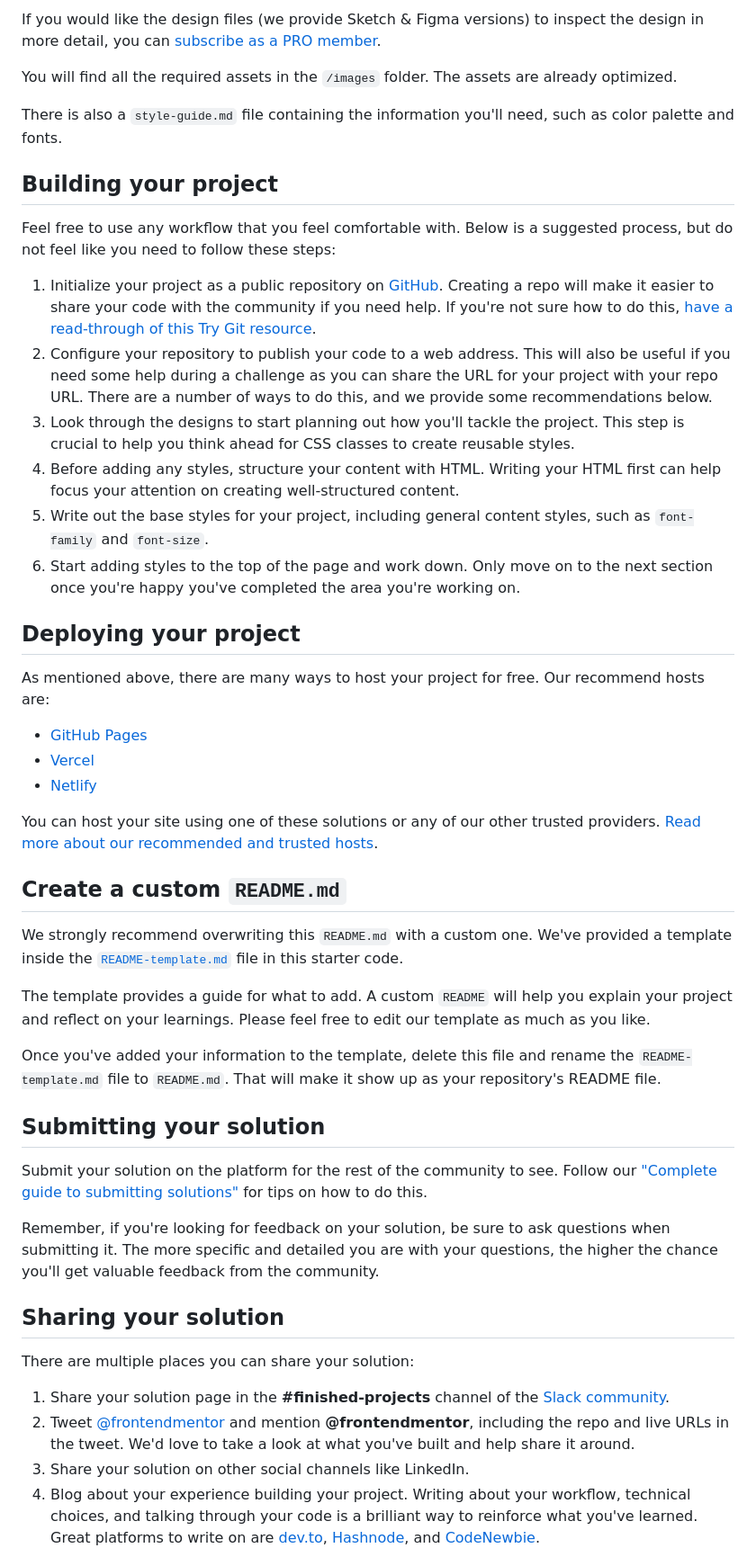
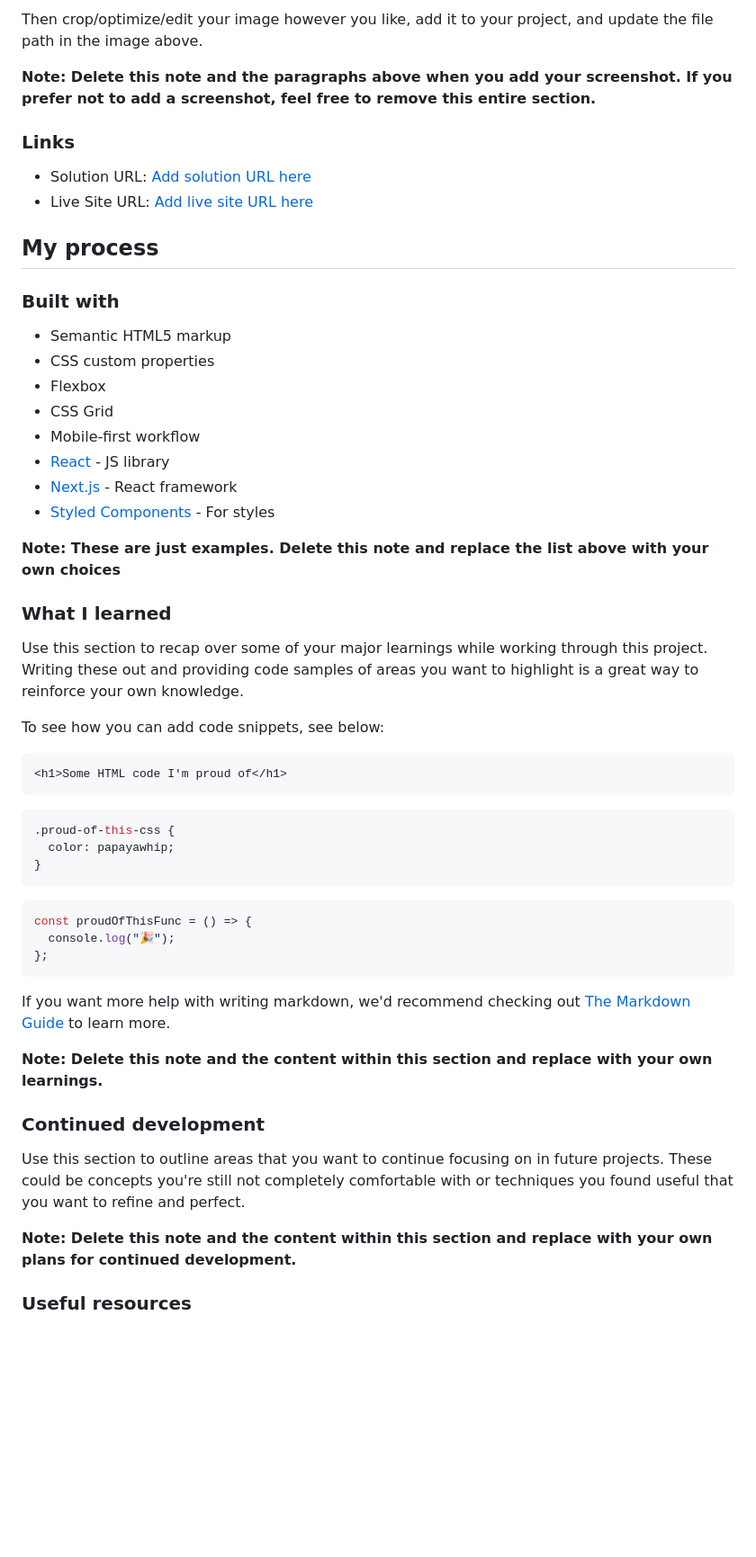
Before and after one commit to LeslieLopez25/faq-accordion-card, a Markdown page: README.md, the part around the change printed below. Shown: that part at 90% size. Drawn GitHub-style; blank space fills up the shorter version.

````diff
--- a/README.md
+++ b/README.md
@@ -33,51 +35,59 @@ The designs are in JPG static format. Using JPGs will mean that you'll need to u
 
-If you would like the design files (we provide Sketch & Figma versions) to inspect the design in more detail, you can [subscribe as a PRO member](https://www.frontendmentor.io/pro).
+Then crop/optimize/edit your image however you like, add it to your project, and update the file path in the image above.
 
-You will find all the required assets in the `/images` folder. The assets are already optimized.
+**Note: Delete this note and the paragraphs above when you add your screenshot. If you prefer not to add a screenshot, feel free to remove this entire section.**
 
-There is also a `style-guide.md` file containing the information you'll need, such as color palette and fonts.
+### Links
 
-## Building your project
+- Solution URL: [Add solution URL here](https://your-solution-url.com)
+- Live Site URL: [Add live site URL here](https://your-live-site-url.com)
 
-Feel free to use any workflow that you feel comfortable with. Below is a suggested process, but do not feel like you need to follow these steps:
+## My process
 
-1. Initialize your project as a public repository on [GitHub](https://github.com/). Creating a repo will make it easier to share your code with the community if you need help. If you're not sure how to do this, [have a read-through of this Try Git resource](https://try.github.io/).
-2. Configure your repository to publish your code to a web address. This will also be useful if you need some help during a challenge as you can share the URL for your project with your repo URL. There are a number of ways to do this, and we provide some recommendations below.
-3. Look through the designs to start planning out how you'll tackle the project. This step is crucial to help you think ahead for CSS classes to create reusable styles.
-4. Before adding any styles, structure your content with HTML. Writing your HTML first can help focus your attention on creating well-structured content.
-5. Write out the base styles for your project, including general content styles, such as `font-family` and `font-size`.
-6. Start adding styles to the top of the page and work down. Only move on to the next section once you're happy you've completed the area you're working on.
+### Built with
 
-## Deploying your project
+- Semantic HTML5 markup
+- CSS custom properties
+- Flexbox
+- CSS Grid
+- Mobile-first workflow
+- [React](https://reactjs.org/) - JS library
+- [Next.js](https://nextjs.org/) - React framework
+- [Styled Components](https://styled-components.com/) - For styles
 
-As mentioned above, there are many ways to host your project for free. Our recommend hosts are:
+**Note: These are just examples. Delete this note and replace the list above with your own choices**
 
-- [GitHub Pages](https://pages.github.com/)
-- [Vercel](https://vercel.com/)
-- [Netlify](https://www.netlify.com/)
+### What I learned
 
-You can host your site using one of these solutions or any of our other trusted providers. [Read more about our recommended and trusted hosts](https://medium.com/frontend-mentor/frontend-mentor-trusted-hosting-providers-bf000dfebe).
+Use this section to recap over some of your major learnings while working through this project. Writing these out and providing code samples of areas you want to highlight is a great way to reinforce your own knowledge.
 
-## Create a custom `README.md`
+To see how you can add code snippets, see below:
 
-We strongly recommend overwriting this `README.md` with a custom one. We've provided a template inside the [`README-template.md`](./README-template.md) file in this starter code.
+```html
+<h1>Some HTML code I'm proud of</h1>
+```
 
-The template provides a guide for what to add. A custom `README` will help you explain your project and reflect on your learnings. Please feel free to edit our template as much as you like.
+```css
+.proud-of-this-css {
+  color: papayawhip;
+}
+```
 
-Once you've added your information to the template, delete this file and rename the `README-template.md` file to `README.md`. That will make it show up as your repository's README file.
+```js
+const proudOfThisFunc = () => {
+  console.log("🎉");
+};
+```
 
-## Submitting your solution
+If you want more help with writing markdown, we'd recommend checking out [The Markdown Guide](https://www.markdownguide.org/) to learn more.
 
-Submit your solution on the platform for the rest of the community to see. Follow our ["Complete guide to submitting solutions"](https://medium.com/frontend-mentor/a-complete-guide-to-submitting-solutions-on-frontend-mentor-ac6384162248) for tips on how to do this.
+**Note: Delete this note and the content within this section and replace with your own learnings.**
 
-Remember, if you're looking for feedback on your solution, be sure to ask questions when submitting it. The more specific and detailed you are with your questions, the higher the chance you'll get valuable feedback from the community.
+### Continued development
 
-## Sharing your solution
+Use this section to outline areas that you want to continue focusing on in future projects. These could be concepts you're still not completely comfortable with or techniques you found useful that you want to refine and perfect.
 
-There are multiple places you can share your solution:
+**Note: Delete this note and the content within this section and replace with your own plans for continued development.**
 
-1. Share your solution page in the **#finished-projects** channel of the [Slack community](https://www.frontendmentor.io/slack).
-2. Tweet [@frontendmentor](https://twitter.com/frontendmentor) and mention **@frontendmentor**, including the repo and live URLs in the tweet. We'd love to take a look at what you've built and help share it around.
-3. Share your solution on other social channels like LinkedIn.
-4. Blog about your experience building your project. Writing about your workflow, technical choices, and talking through your code is a brilliant way to reinforce what you've learned. Great platforms to write on are [dev.to](https://dev.to/), [Hashnode](https://hashnode.com/), and [CodeNewbie](https://community.codenewbie.org/).
+### Useful resources
 
````
Also changed, not shown: other parts of README.md (+21 -29 lines), README-template.md (deleted, +0 -112 lines), design/active-states.jpg (deleted), design/desktop-design.jpg (deleted), design/desktop-preview.jpg (deleted), design/mobile-design.jpg (deleted), screenshots/desktop.png (added), screenshots/mobile.png (added), 1 other file.
